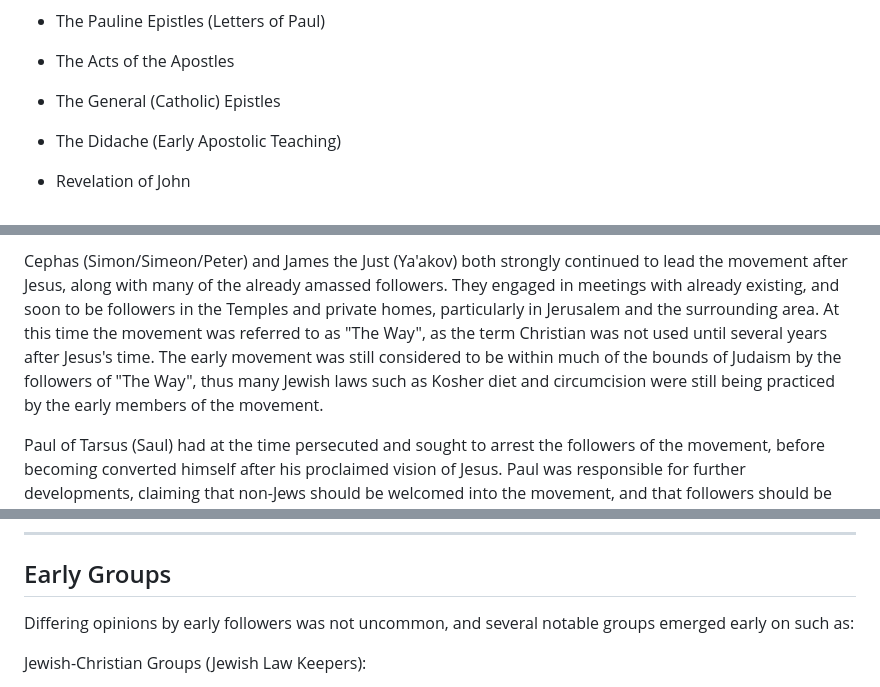
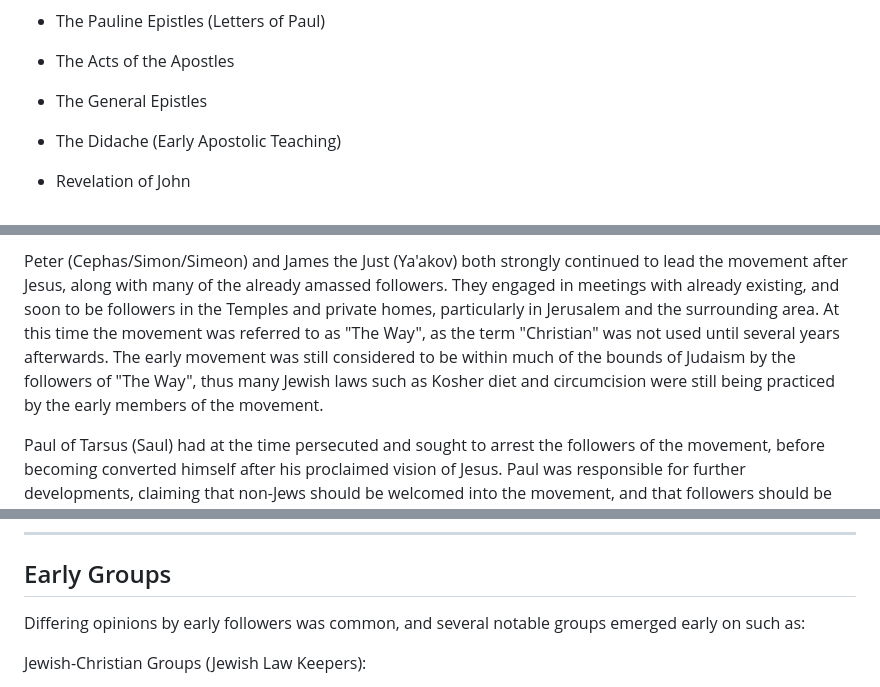
Before and after one commit to AFrederick13/Decoded-Codex, a Markdown page: pages/topics/Christianity.md, 3 parts joined by grey strips. Drawn GitHub-style.

Commit message:
update: revisions in text for christianity.md

```diff
--- a/pages/topics/Christianity.md
+++ b/pages/topics/Christianity.md
@@ -42,7 +42,7 @@ Primary Foundational Texts:
 
 * The Acts of the Apostles
 
-* The General (Catholic) Epistles
+* The General Epistles
 
 * The Didache (Early Apostolic Teaching)
 
@@ -68,5 +68,5 @@ Christianity, as it is called today, has gone through several events to shape it
 
-Cephas (Simon/Simeon/Peter) and James the Just (Ya'akov) both strongly continued to lead the movement after Jesus, along with many of the already amassed followers. They engaged in meetings with already existing, and soon to be followers in the Temples and private homes, particularly in Jerusalem and the surrounding area. At this time the movement was referred to as "The Way", as the term Christian was not used until several years after Jesus's time. The early movement was still considered to be within much of the bounds of Judaism by the followers of "The Way", thus many Jewish laws such as Kosher diet and circumcision were still being practiced by the early members of the movement.
+Peter (Cephas/Simon/Simeon) and James the Just (Ya'akov) both strongly continued to lead the movement after Jesus, along with many of the already amassed followers. They engaged in meetings with already existing, and soon to be followers in the Temples and private homes, particularly in Jerusalem and the surrounding area. At this time the movement was referred to as "The Way", as the term "Christian" was not used until several years afterwards. The early movement was still considered to be within much of the bounds of Judaism by the followers of "The Way", thus many Jewish laws such as Kosher diet and circumcision were still being practiced by the early members of the movement.
 
 Paul of Tarsus (Saul) had at the time persecuted and sought to arrest the followers of the movement, before becoming converted himself after his proclaimed vision of Jesus. Paul was responsible for further developments, claiming that non-Jews should be welcomed into the movement, and that followers should be free from obeying many of the historical laws of Judaism. While there were people who welcomed these changes, others disagreed. Several disagreements occurred between Paul and James the Just, as James sought to continue the practices of Jewish laws, but had made some compromises with Paul on the gentiles. Paul appealed to many non-Jews, while James to the then Jewish-Christians. Both had considered themselves disciples of Jesus, but disagreed on several occasions on how to live and practice the religion. This continued between other followers of the forming religion, as several groups formed and split with their own doctrine interpretations.
 
@@ -78,7 +78,7 @@ By the 4th century, Christianity underwent a massive transformation following th
 
 ## Early Groups
 
-Differing opinions by early followers was not uncommon, and several notable groups emerged early on such as:
+Differing opinions by early followers was common, and several notable groups emerged early on such as:
 
 Jewish-Christian Groups (Jewish Law Keepers):
 
```
Also changed, not shown: other parts of pages/topics/Christianity.md (+1 -1 lines).
